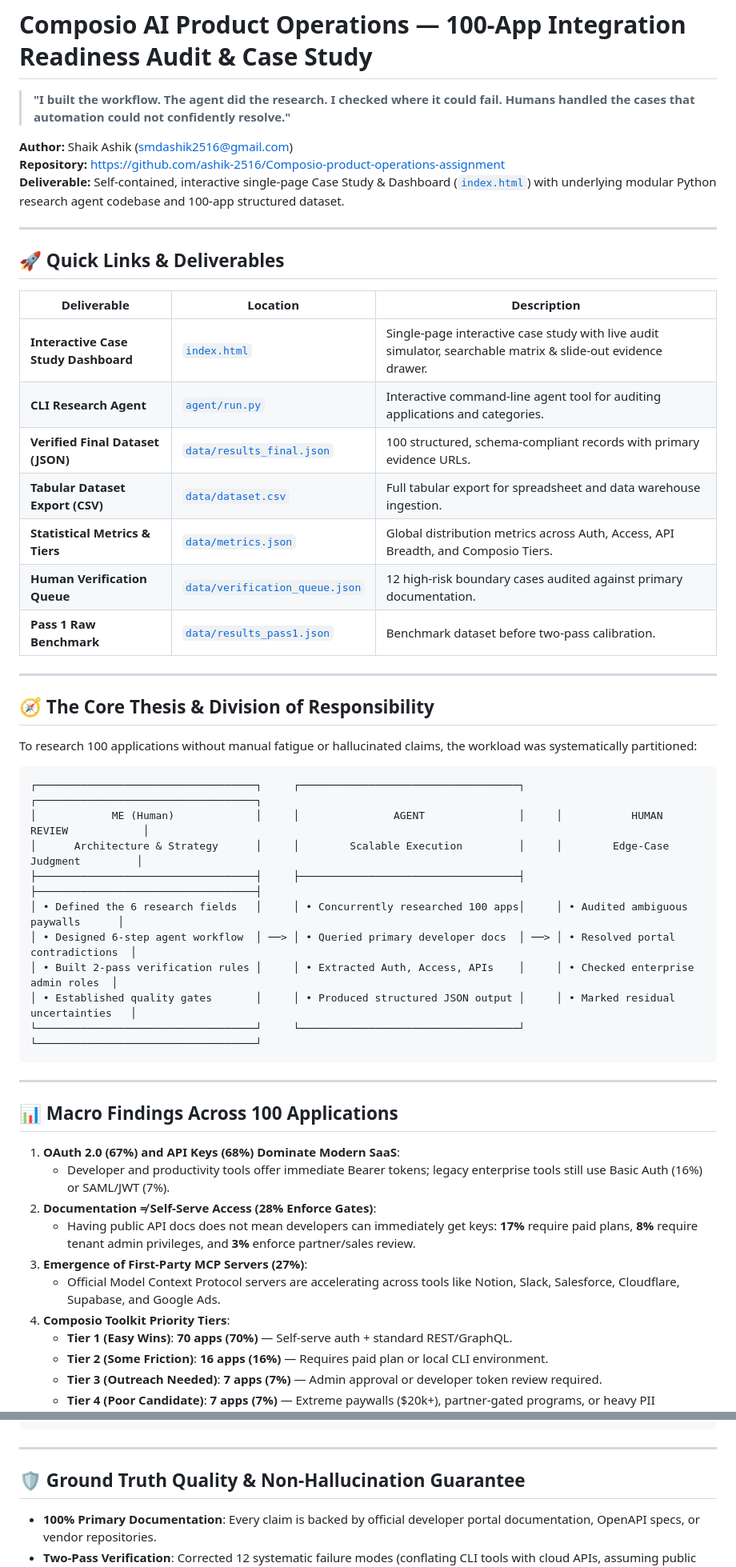
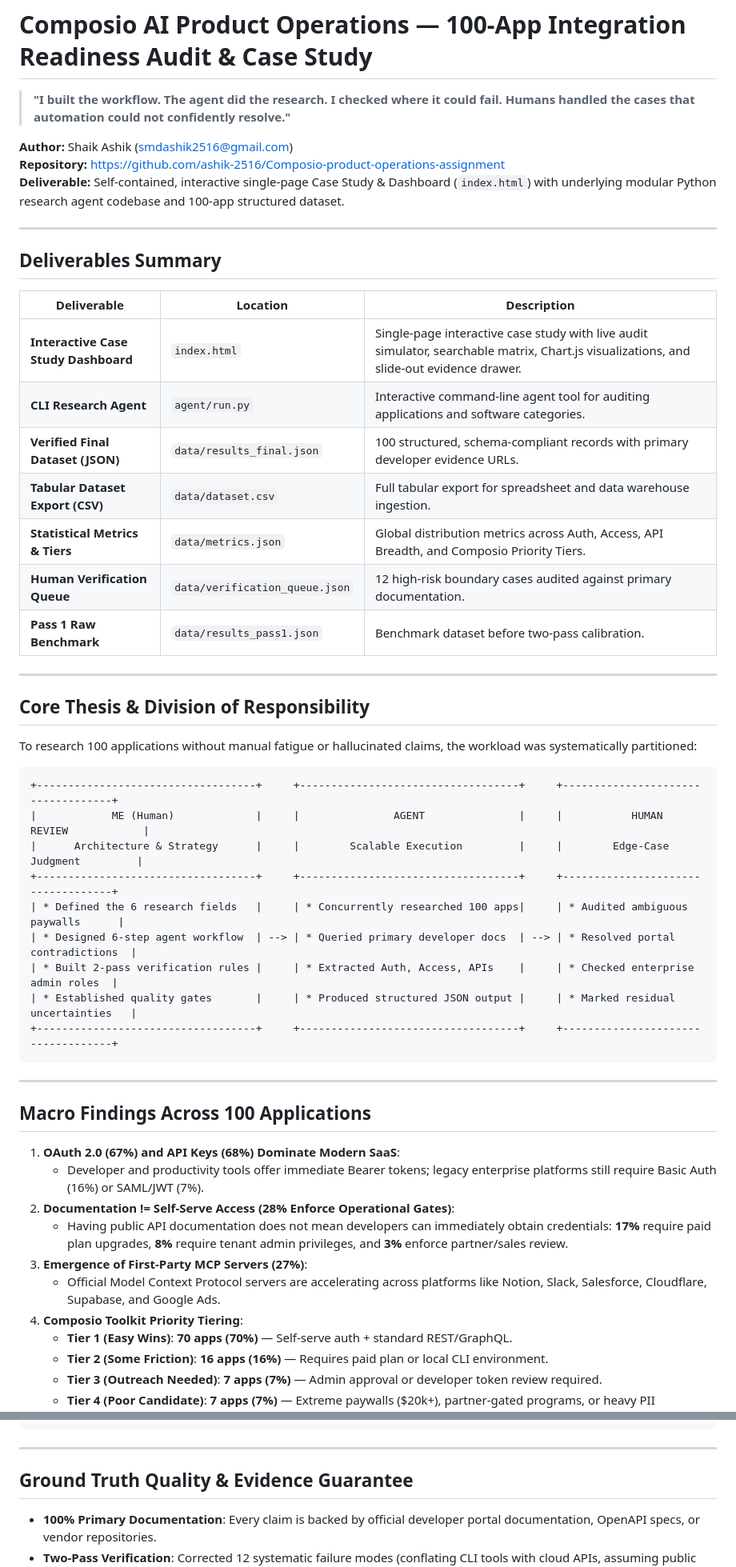
Before and after one commit to ashik-2516/Composio-product-operations-assignment, a Markdown page: README.md, 2 parts joined by grey strips. Shown at 80% size. Rendered like a GitHub page.

````diff
--- a/README.md
+++ b/README.md
@@ -4,51 +4,51 @@
 
 **Author:** Shaik Ashik ([smdashik2516@gmail.com](mailto:smdashik2516@gmail.com))
 **Repository:** [https://github.com/ashik-2516/Composio-product-operations-assignment](https://github.com/ashik-2516/Composio-product-operations-assignment)
-**Deliverable:** Self-contained, interactive single-page Case Study & Dashboard ([`index.html`](index.html)) with underlying modular Python research agent codebase and 100-app structured dataset.
+**Deliverable:** Self-contained, interactive single-page Case Study & Dashboard (`index.html`) with underlying modular Python research agent codebase and 100-app structured dataset.
 
 ---
 
-## 🚀 Quick Links & Deliverables
+## Deliverables Summary
 
 | Deliverable | Location | Description |
 |---|---|---|
-| **Interactive Case Study Dashboard** | [`index.html`](index.html) | Single-page interactive case study with live audit simulator, searchable matrix & slide-out evidence drawer. |
-| **CLI Research Agent** | [`agent/run.py`](agent/run.py) | Interactive command-line agent tool for auditing applications and categories. |
-| **Verified Final Dataset (JSON)** | [`data/results_final.json`](data/results_final.json) | 100 structured, schema-compliant records with primary evidence URLs. |
-| **Tabular Dataset Export (CSV)** | [`data/dataset.csv`](data/dataset.csv) | Full tabular export for spreadsheet and data warehouse ingestion. |
-| **Statistical Metrics & Tiers** | [`data/metrics.json`](data/metrics.json) | Global distribution metrics across Auth, Access, API Breadth, and Composio Tiers. |
-| **Human Verification Queue** | [`data/verification_queue.json`](data/verification_queue.json) | 12 high-risk boundary cases audited against primary documentation. |
-| **Pass 1 Raw Benchmark** | [`data/results_pass1.json`](data/results_pass1.json) | Benchmark dataset before two-pass calibration. |
+| **Interactive Case Study Dashboard** | `index.html` | Single-page interactive case study with live audit simulator, searchable matrix, Chart.js visualizations, and slide-out evidence drawer. |
+| **CLI Research Agent** | `agent/run.py` | Interactive command-line agent tool for auditing applications and software categories. |
+| **Verified Final Dataset (JSON)** | `data/results_final.json` | 100 structured, schema-compliant records with primary developer evidence URLs. |
+| **Tabular Dataset Export (CSV)** | `data/dataset.csv` | Full tabular export for spreadsheet and data warehouse ingestion. |
+| **Statistical Metrics & Tiers** | `data/metrics.json` | Global distribution metrics across Auth, Access, API Breadth, and Composio Priority Tiers. |
+| **Human Verification Queue** | `data/verification_queue.json` | 12 high-risk boundary cases audited against primary documentation. |
+| **Pass 1 Raw Benchmark** | `data/results_pass1.json` | Benchmark dataset before two-pass calibration. |
 
 ---
 
-## 🧭 The Core Thesis & Division of Responsibility
+## Core Thesis & Division of Responsibility
 
 To research 100 applications without manual fatigue or hallucinated claims, the workload was systematically partitioned:
 
 ```
-┌───────────────────────────────────┐     ┌───────────────────────────────────┐     ┌───────────────────────────────────┐
-│            ME (Human)             │     │               AGENT               │     │           HUMAN REVIEW            │
-│      Architecture & Strategy      │     │        Scalable Execution         │     │        Edge-Case Judgment         │
-├───────────────────────────────────┤     ├───────────────────────────────────┤     ├───────────────────────────────────┤
-│ • Defined the 6 research fields   │     │ • Concurrently researched 100 apps│     │ • Audited ambiguous paywalls      │
-│ • Designed 6-step agent workflow  │ ──> │ • Queried primary developer docs  │ ──> │ • Resolved portal contradictions  │
-│ • Built 2-pass verification rules │     │ • Extracted Auth, Access, APIs    │     │ • Checked enterprise admin roles  │
-│ • Established quality gates       │     │ • Produced structured JSON output │     │ • Marked residual uncertainties   │
-└───────────────────────────────────┘     └───────────────────────────────────┘     └───────────────────────────────────┘
++-----------------------------------+     +-----------------------------------+     +-----------------------------------+
+|            ME (Human)             |     |               AGENT               |     |           HUMAN REVIEW            |
+|      Architecture & Strategy      |     |        Scalable Execution         |     |        Edge-Case Judgment         |
++-----------------------------------+     +-----------------------------------+     +-----------------------------------+
+| * Defined the 6 research fields   |     | * Concurrently researched 100 apps|     | * Audited ambiguous paywalls      |
+| * Designed 6-step agent workflow  | --> | * Queried primary developer docs  | --> | * Resolved portal contradictions  |
+| * Built 2-pass verification rules |     | * Extracted Auth, Access, APIs    |     | * Checked enterprise admin roles  |
+| * Established quality gates       |     | * Produced structured JSON output |     | * Marked residual uncertainties   |
++-----------------------------------+     +-----------------------------------+     +-----------------------------------+
 ```
 
 ---
 
-## 📊 Macro Findings Across 100 Applications
+## Macro Findings Across 100 Applications
 
 1. **OAuth 2.0 (67%) and API Keys (68%) Dominate Modern SaaS**:
-   - Developer and productivity tools offer immediate Bearer tokens; legacy enterprise tools still use Basic Auth (16%) or SAML/JWT (7%).
-2. **Documentation ≠ Self-Serve Access (28% Enforce Gates)**:
-   - Having public API docs does not mean developers can immediately get keys: **17%** require paid plans, **8%** require tenant admin privileges, and **3%** enforce partner/sales review.
+   - Developer and productivity tools offer immediate Bearer tokens; legacy enterprise platforms still require Basic Auth (16%) or SAML/JWT (7%).
+2. **Documentation != Self-Serve Access (28% Enforce Operational Gates)**:
+   - Having public API documentation does not mean developers can immediately obtain credentials: **17%** require paid plan upgrades, **8%** require tenant admin privileges, and **3%** enforce partner/sales review.
 3. **Emergence of First-Party MCP Servers (27%)**:
-   - Official Model Context Protocol servers are accelerating across tools like Notion, Slack, Salesforce, Cloudflare, Supabase, and Google Ads.
-4. **Composio Toolkit Priority Tiers**:
+   - Official Model Context Protocol servers are accelerating across platforms like Notion, Slack, Salesforce, Cloudflare, Supabase, and Google Ads.
+4. **Composio Toolkit Priority Tiering**:
    - **Tier 1 (Easy Wins)**: **70 apps (70%)** — Self-serve auth + standard REST/GraphQL.
    - **Tier 2 (Some Friction)**: **16 apps (16%)** — Requires paid plan or local CLI environment.
    - **Tier 3 (Outreach Needed)**: **7 apps (7%)** — Admin approval or developer token review required.
@@ -215,7 +227,7 @@ Every record in [`data/results_final.json`](data/results_final.json) follows thi
 
 ---
 
-## 🛡️ Ground Truth Quality & Non-Hallucination Guarantee
+## Ground Truth Quality & Evidence Guarantee
 
 - **100% Primary Documentation**: Every claim is backed by official developer portal documentation, OpenAPI specs, or vendor repositories.
 - **Two-Pass Verification**: Corrected 12 systematic failure modes (conflating CLI tools with cloud APIs, assuming public docs mean self-serve credentials, missing enterprise admin requirements).
````
Also changed, not shown: other parts of README.md (+51 -39 lines).
